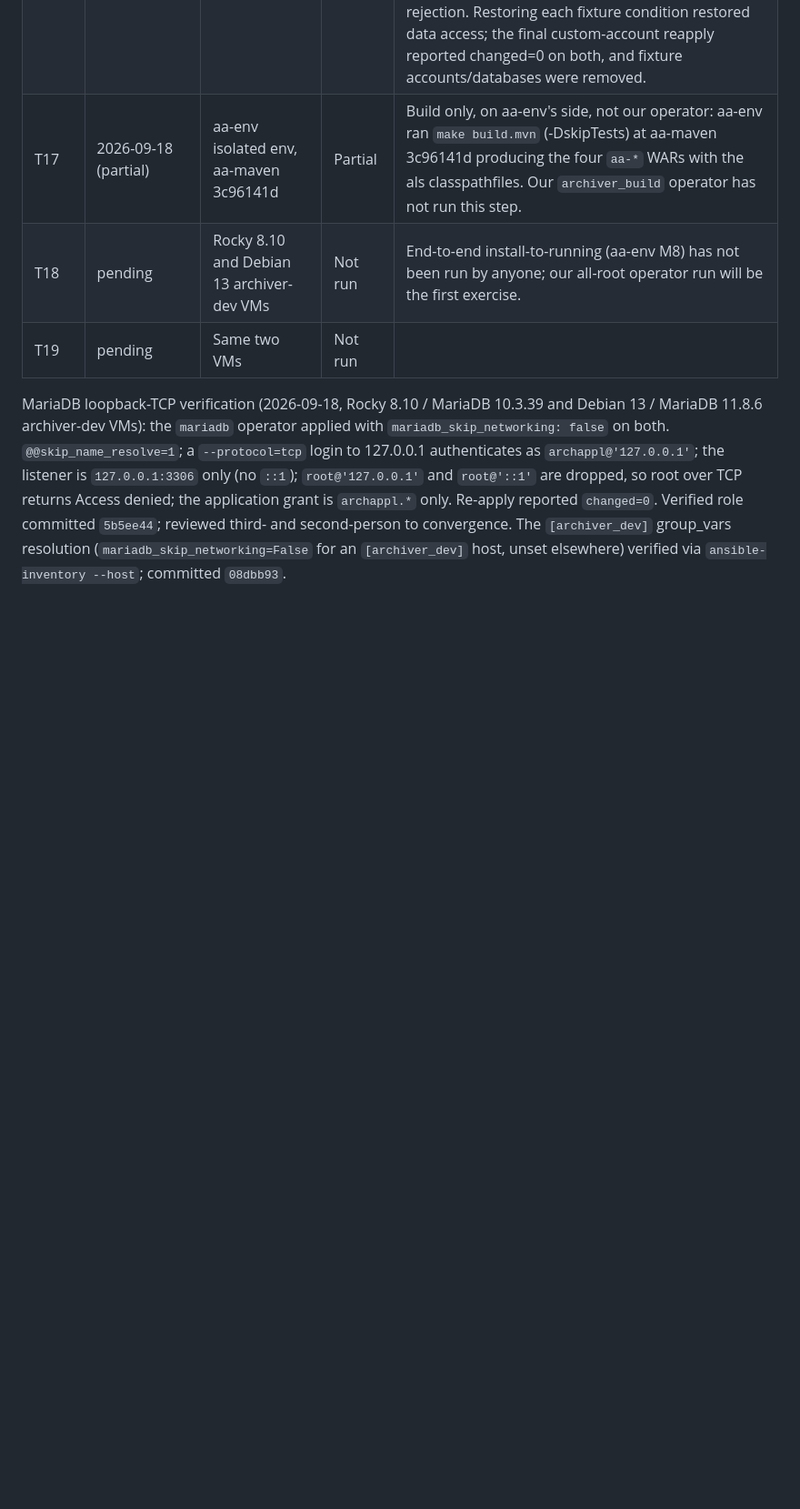
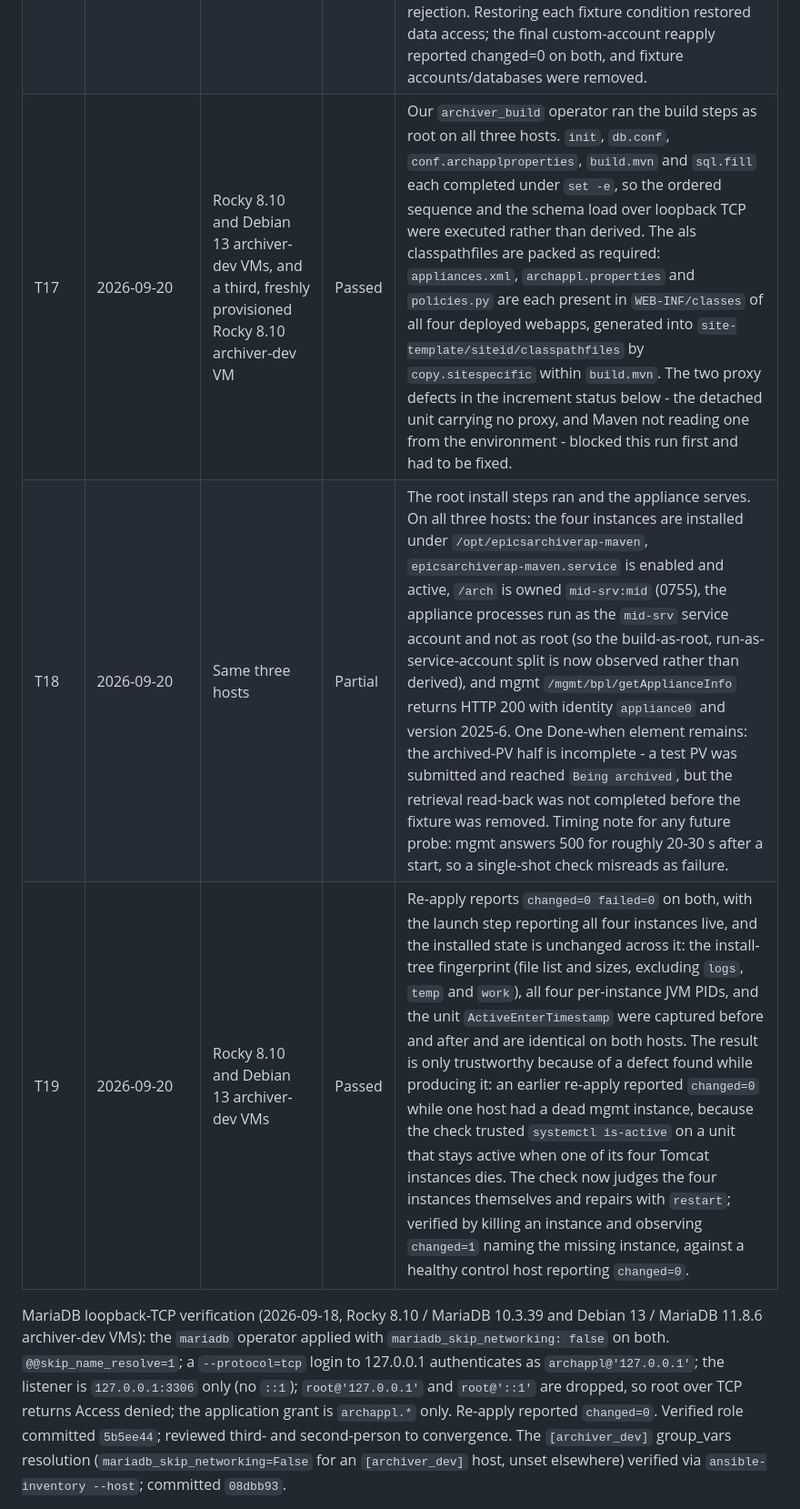
Before and after one commit to jeonghanlee/ansible-provision, a Markdown page: docs/milestone-38560eb.md, the part around one of its changes. Shown at 91% size. Drawn GitHub-style; blank space fills up the shorter version.

```diff
--- a/docs/milestone-38560eb.md
+++ b/docs/milestone-38560eb.md
@@ -1402,9 +1405,9 @@ definition now (owner + LAB-CLOUD, 2026-09-14).
 | T14 | 2026-09-16T15:05:57Z | Rocky 8.10 / MariaDB 10.3.39 and Debian 13 / MariaDB 11.8.6 | Passed | Actual existing-state cleanup and seeded-fixture runs succeeded through Make op.mariadb. Seeded cleanup reported changed=1 on each. SQL queries verified zero anonymous/remote-root accounts, zero test schemas and zero matching mysql.db rows. The retained account lost test-prefix access while keeping its own database access and authentication definition. Data in test_keep, securekeep and archappl survived; the global SQL mode, service PID, config metadata and existing profiles matched. Quote/backslash account host names were deleted under NO_BACKSLASH_ESCAPES. After fixture cleanup, the final run reported ok=4 changed=0 failed=0 on each, with root UDS authentication and no TCP listener verified. |
 | T15 | 2026-09-16T15:57:43Z | Rocky 8.10 / MariaDB 10.3.39 and Debian 13 / MariaDB 11.8.6 | Passed | The shipped raw_stdin action received public multiline input through SSH/sudo; the receiving root shell had no TTY and no marker in its command arguments. Exit 23 propagated, missing no_log failed, and check mode skipped both valid commands. The role rendered with the credential value only in stdin. Real Make runs created separate accounts and passed the 21-check lifecycle and 8-check security regressions; final operator reapply reported ok=5 changed=0 failed=0 on both. No remote credential-visibility experiment was used. |
 | T16 | 2026-09-16T15:56:03Z | Same two VMs | Passed | X509, SSL, CIPHER, ISSUER and SUBJECT conditions failed visibly on both servers before the account task. Explicit expiration and account lock tests ran on MariaDB 11.8 and failed as expected; MariaDB 10.3 rejected the PASSWORD EXPIRE fixture setup syntax. Account/grant definitions were unchanged after rejection. Restoring each fixture condition restored data access; the final custom-account reapply reported changed=0 on both, and fixture accounts/databases were removed. |
-| T17 | 2026-09-18 (partial) | aa-env isolated env, aa-maven 3c96141d | Partial | Build only, on aa-env's side, not our operator: aa-env ran `make build.mvn` (-DskipTests) at aa-maven 3c96141d producing the four `aa-*` WARs with the als classpathfiles. Our `archiver_build` operator has not run this step. |
-| T18 | pending | Rocky 8.10 and Debian 13 archiver-dev VMs | Not run | End-to-end install-to-running (aa-env M8) has not been run by anyone; our all-root operator run will be the first exercise. |
-| T19 | pending | Same two VMs | Not run | |
+| T17 | 2026-09-20 | Rocky 8.10 and Debian 13 archiver-dev VMs, and a third, freshly provisioned Rocky 8.10 archiver-dev VM | Passed | Our `archiver_build` operator ran the build steps as root on all three hosts. `init`, `db.conf`, `conf.archapplproperties`, `build.mvn` and `sql.fill` each completed under `set -e`, so the ordered sequence and the schema load over loopback TCP were executed rather than derived. The als classpathfiles are packed as required: `appliances.xml`, `archappl.properties` and `policies.py` are each present in `WEB-INF/classes` of all four deployed webapps, generated into `site-template/siteid/classpathfiles` by `copy.sitespecific` within `build.mvn`. The two proxy defects in the increment status below - the detached unit carrying no proxy, and Maven not reading one from the environment - blocked this run first and had to be fixed. |
+| T18 | 2026-09-20 | Same three hosts | Partial | The root install steps ran and the appliance serves. On all three hosts: the four instances are installed under `/opt/epicsarchiverap-maven`, `epicsarchiverap-maven.service` is enabled and active, `/arch` is owned `mid-srv:mid` (0755), the appliance processes run as the `mid-srv` service account and not as root (so the build-as-root, run-as-service-account split is now observed rather than derived), and mgmt `/mgmt/bpl/getApplianceInfo` returns HTTP 200 with identity `appliance0` and version 2025-6. One Done-when element remains: the archived-PV half is incomplete - a test PV was submitted and reached `Being archived`, but the retrieval read-back was not completed before the fixture was removed. Timing note for any future probe: mgmt answers 500 for roughly 20-30 s after a start, so a single-shot check misreads as failure. |
+| T19 | 2026-09-20 | Rocky 8.10 and Debian 13 archiver-dev VMs | Passed | Re-apply reports `changed=0 failed=0` on both, with the launch step reporting all four instances live, and the installed state is unchanged across it: the install-tree fingerprint (file list and sizes, excluding `logs`, `temp` and `work`), all four per-instance JVM PIDs, and the unit `ActiveEnterTimestamp` were captured before and after and are identical on both hosts. The result is only trustworthy because of a defect found while producing it: an earlier re-apply reported `changed=0` while one host had a dead mgmt instance, because the check trusted `systemctl is-active` on a unit that stays active when one of its four Tomcat instances dies. The check now judges the four instances themselves and repairs with `restart`; verified by killing an instance and observing `changed=1` naming the missing instance, against a healthy control host reporting `changed=0`. |
 
 MariaDB loopback-TCP verification (2026-09-18, Rocky 8.10 / MariaDB 10.3.39 and
 Debian 13 / MariaDB 11.8.6 archiver-dev VMs): the `mariadb` operator applied with
```
Also changed, not shown: other parts of docs/milestone-38560eb.md (+51 -15 lines), docs/CLOSED_DOORS.md (+1 -1 lines).
